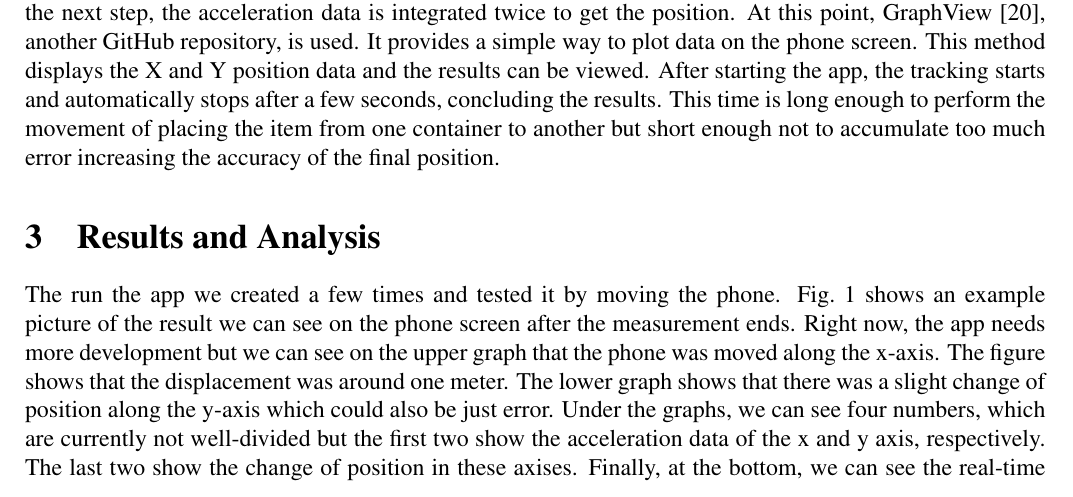
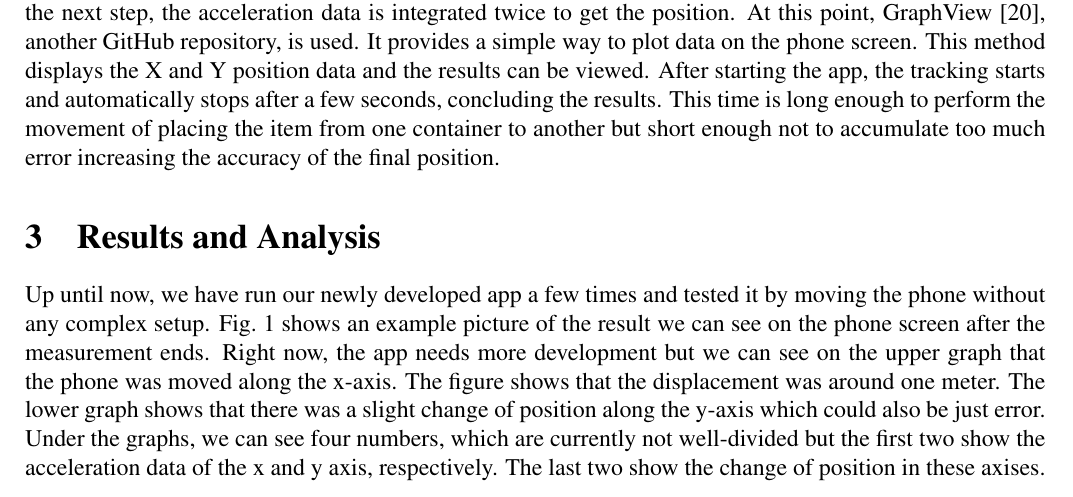
Before and after one commit to ackva/ii2202, a LaTeX paper (LaTeX-template/II2202-report.tex): part of page 3 of 6, cut so that both start at the same text. Compiled offline with pdfLaTeX.

Commit message:
results adjusted

```diff
--- a/LaTeX-template/II2202-report.tex
+++ b/LaTeX-template/II2202-report.tex
@@ -215,7 +215,7 @@ We implement an application according for the mentioned system. ( ----- ????? --
 \section{Results and Analysis}
 \label{sec:results}
 
-The run the app we created a few times and tested it by moving the phone. Fig.~\ref{fig:app1} shows an example picture of the result we can see on the phone screen after the measurement ends. Right now, the app needs more development but we can see on the upper graph that the phone was moved along the x-axis. The figure shows that the displacement was around one meter. The lower graph shows that there was a slight change of position along the y-axis which could also be just error. Under the graphs, we can see four numbers, which are currently not well-divided but the first two show the acceleration data of the x and y axis, respectively. The last two show the change of position in these axises. Finally, at the bottom, we can see the real-time acceleration of the phone.
+Up until now, we have run our newly developed app a few times and tested it by moving the phone without any complex setup. Fig.~\ref{fig:app1} shows an example picture of the result we can see on the phone screen after the measurement ends. Right now, the app needs more development but we can see on the upper graph that the phone was moved along the x-axis. The figure shows that the displacement was around one meter. The lower graph shows that there was a slight change of position along the y-axis which could also be just error. Under the graphs, we can see four numbers, which are currently not well-divided but the first two show the acceleration data of the x and y axis, respectively. The last two show the change of position in these axises. Finally, at the bottom, we can see the real-time acceleration of the phone.
 \\
 \\
 In conclusion, our current achievements are a position tracker algorithm and the visualization of the results. More tests are needed to be able to conduct a thorough analysis on the gathered data.
```
